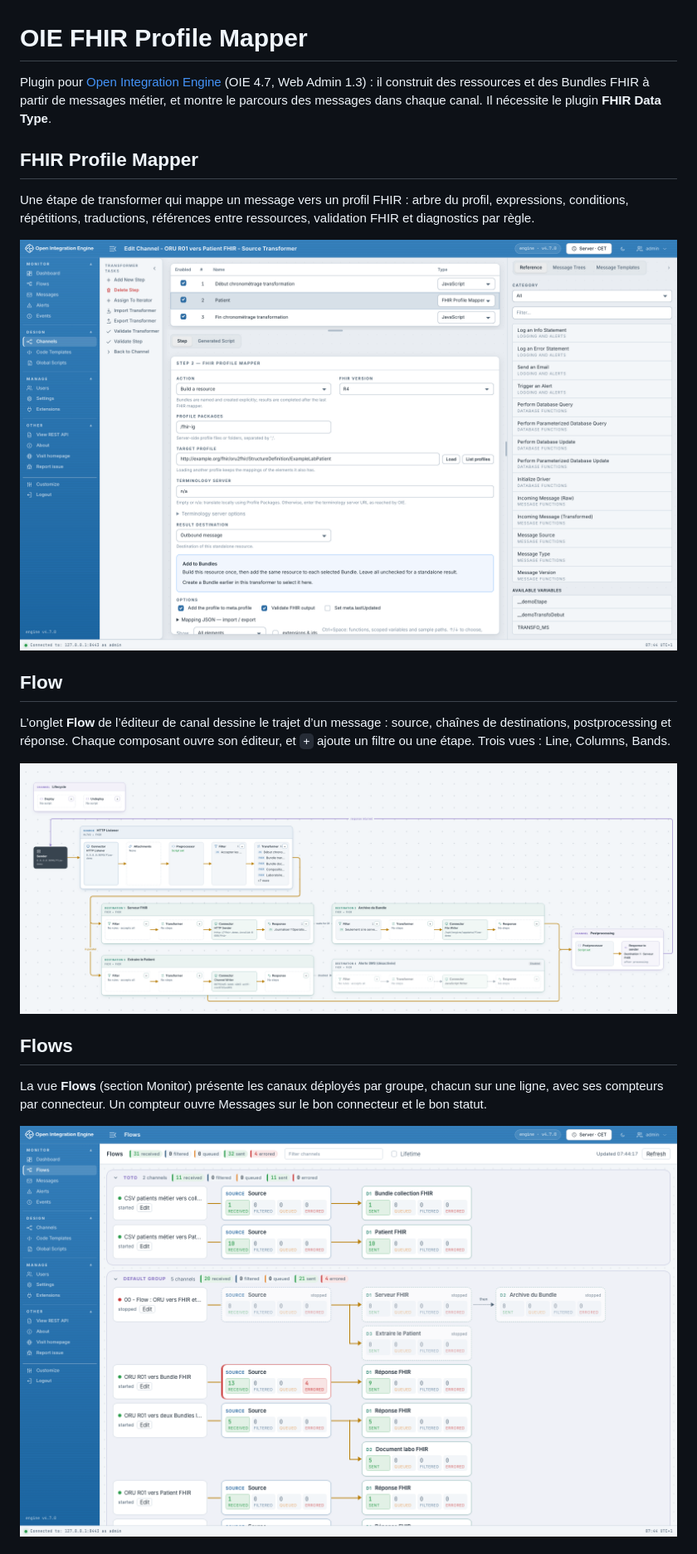
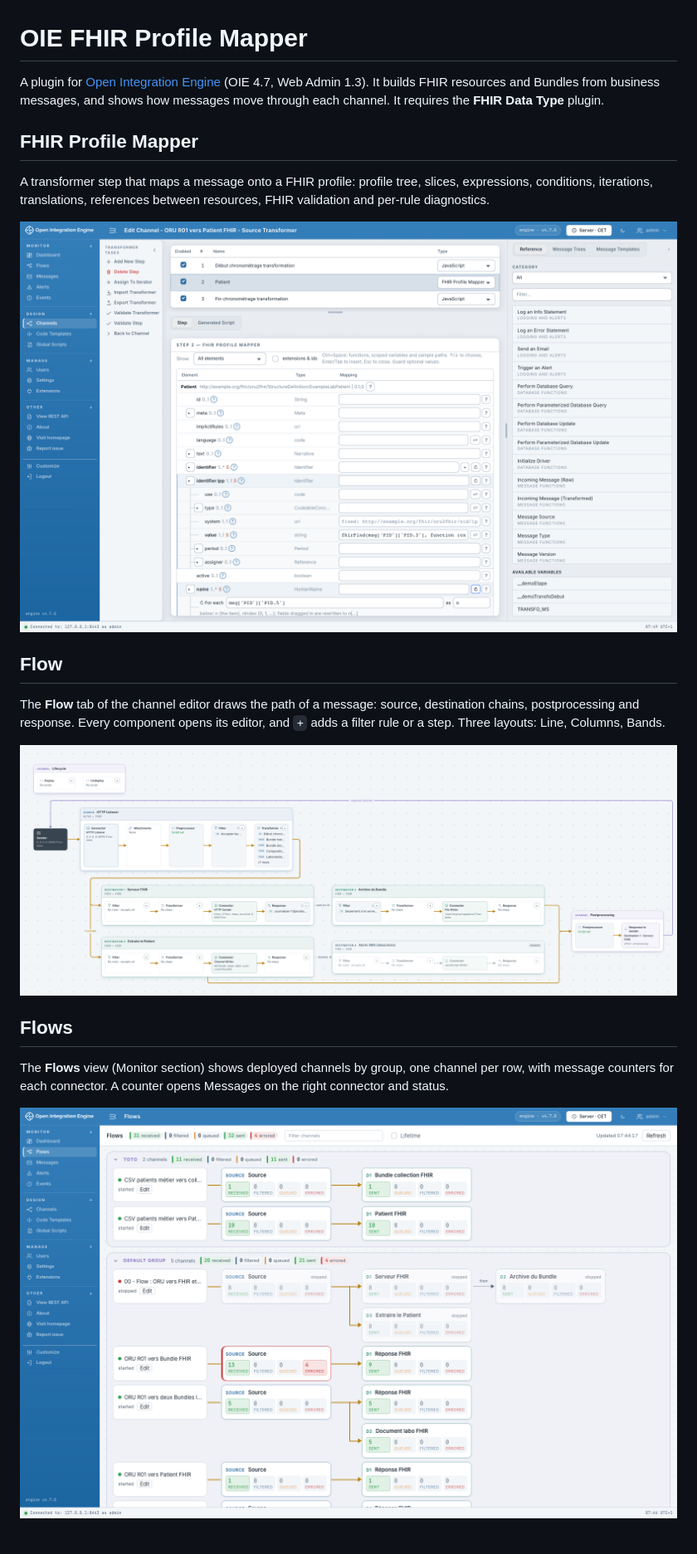
Before and after one commit to kazepoy/oie-fhir-profile-mapper-plugin, a Markdown page: README.md, the part around one of its changes. Shown at 83% size. Rendered like a GitHub page; pictures changed too: docs/images/fhir-mapper.png.

Commit message:
docs: README en anglais et capture du mappage FHIR

```diff
--- a/README.md
+++ b/README.md
@@ -1,13 +1,13 @@
 # OIE FHIR Profile Mapper
 
-Plugin pour [Open Integration Engine](https://github.com/OpenIntegrationEngine/engine)
-(OIE 4.7, Web Admin 1.3) : il construit des ressources et des Bundles FHIR à partir
-de messages métier, et montre le parcours des messages dans chaque canal.
-Il nécessite le plugin **FHIR Data Type**.
+A plugin for [Open Integration Engine](https://github.com/OpenIntegrationEngine/engine)
+(OIE 4.7, Web Admin 1.3). It builds FHIR resources and Bundles from business
+messages, and shows how messages move through each channel.
+It requires the **FHIR Data Type** plugin.
 
 ## FHIR Profile Mapper
 
-Une étape de transformer qui mappe un message vers un profil FHIR : arbre du profil,
-expressions, conditions, répétitions, traductions, références entre ressources,
-validation FHIR et diagnostics par règle.
+A transformer step that maps a message onto a FHIR profile: profile tree, slices,
+expressions, conditions, iterations, translations, references between resources,
+FHIR validation and per-rule diagnostics.
 
@@ -15,7 +15,7 @@ validation FHIR et diagnostics par règle.
 
 ## Flow
 
-L’onglet **Flow** de l’éditeur de canal dessine le trajet d’un message : source,
-chaînes de destinations, postprocessing et réponse. Chaque composant ouvre son
-éditeur, et `+` ajoute un filtre ou une étape. Trois vues : Line, Columns, Bands.
+The **Flow** tab of the channel editor draws the path of a message: source,
+destination chains, postprocessing and response. Every component opens its editor,
+and `+` adds a filter rule or a step. Three layouts: Line, Columns, Bands.
 
@@ -23,7 +23,7 @@ chaînes de destinations, postprocessing et réponse. Chaque composant ouvre son
 
 ## Flows
 
-La vue **Flows** (section Monitor) présente les canaux déployés par groupe, chacun sur
-une ligne, avec ses compteurs par connecteur. Un compteur ouvre Messages sur le bon
-connecteur et le bon statut.
+The **Flows** view (Monitor section) shows deployed channels by group, one channel
+per row, with message counters for each connector. A counter opens Messages on the
+right connector and status.
 
```
Also changed, not shown: other parts of README.md (+16 -14 lines).
